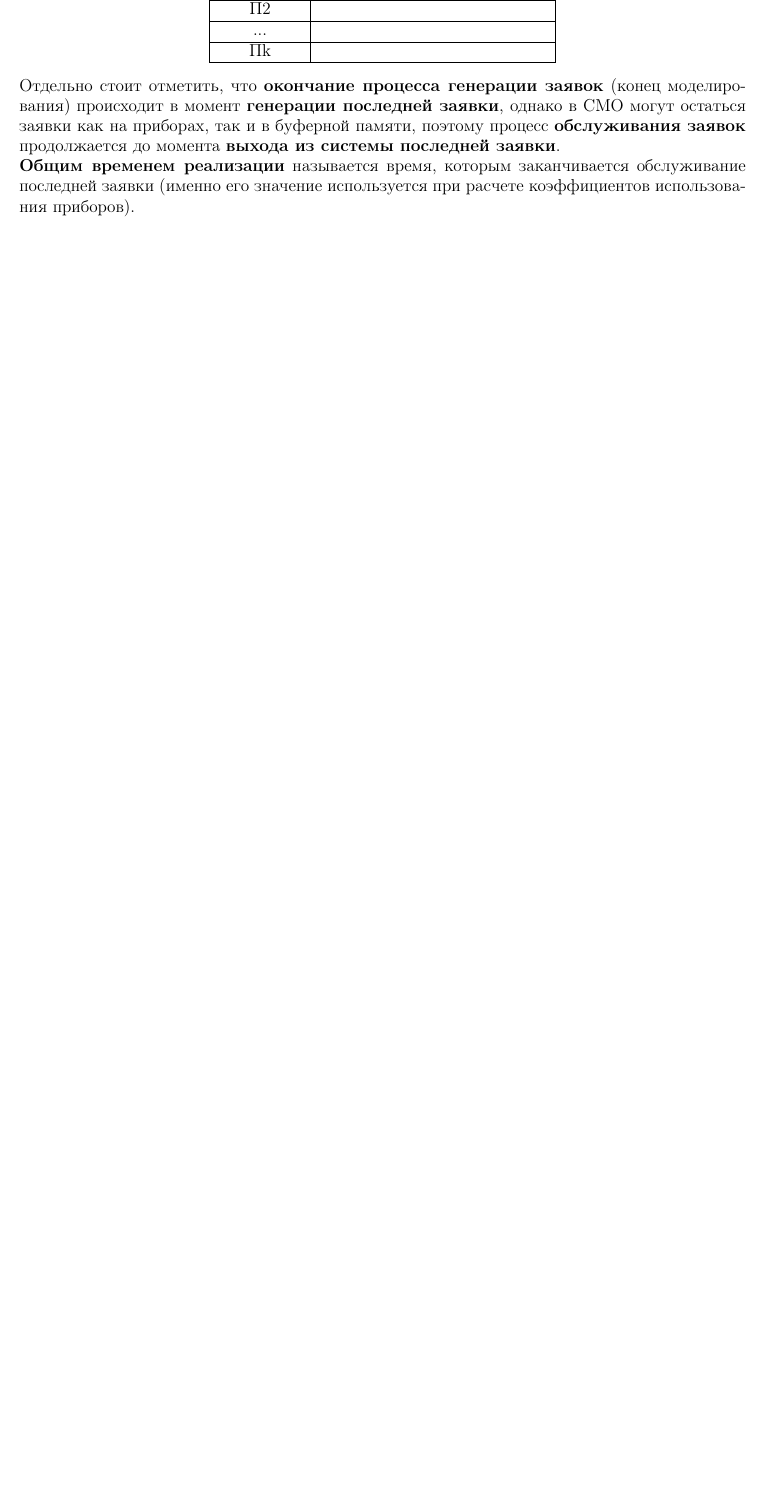
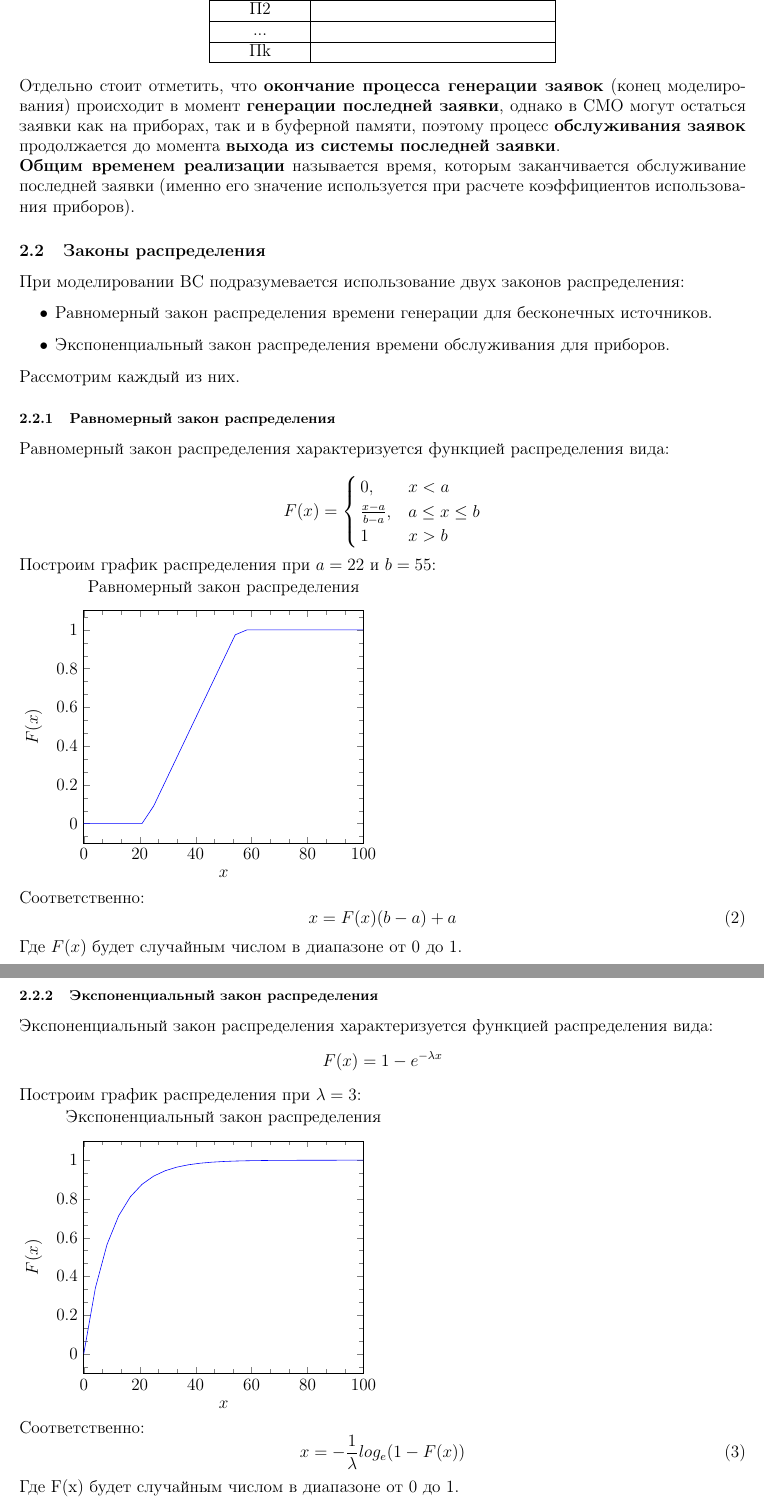
Before and after one commit to vspochernin/architecture-2022-2023-1, a LaTeX document (report/report.tex): part of page 10 of 11 before the commit and two parts of pages 10 and 11 of 12 after it, the two joined at a grey line, cut so that both start at the same text, the shorter picture padded with empty space. Compiled offline with pdfLaTeX.

Commit message:
report: add graphics

```diff
--- a/report/report.tex
+++ b/report/report.tex
@@ -18,6 +18,7 @@
 \usepackage{tikz-timing}[2009/05/15]
 \usepackage{multicol}
 \usepackage[T2A]{fontenc}
+\usepackage{pgfplots}
 %\usepackage[left=2.5cm, right=1.5cm, vmargin=2.5cm]{geometry}
 \setlength\parindent{0pt} % Удалить отступы из параграфов.
 
@@ -425,6 +426,93 @@
 Отдельно стоит отметить, что \textbf{окончание процесса генерации заявок} (конец моделирования) происходит в момент \textbf{генерации последней заявки}, однако в СМО могут остаться заявки как на приборах, так и в буферной памяти, поэтому процесс \textbf{обслуживания заявок} продолжается до момента \textbf{выхода из системы последней заявки}.
 
 \textbf{Общим временем реализации} называется время, которым заканчивается обслуживание последней заявки (именно его значение используется при расчете коэффициентов использования приборов).
+
+\subsection{Законы распределения}
+
+При моделировании ВС подразумевается использование двух законов распределения:
+\begin{itemize}
+	\item Равномерный закон распределения времени генерации для бесконечных источников.
+	\item Экспоненциальный закон распределения времени обслуживания для приборов.
+\end{itemize}
+Рассмотрим каждый из них.
+
+\subsubsection{Равномерный закон распределения}
+
+Равномерный закон распределения характеризуется функцией распределения вида:
+
+\begin{equation*}
+	F(x) =
+	\begin{cases}
+		0,               & x < a         \\
+		\frac{x-a}{b-a}, & a \le x \le b \\
+		1                & x > b
+	\end{cases}
+\end{equation*}
+
+Построим график распределения при $a = 22$ и $b = 55$:
+
+\begin{tikzpicture}[
+		declare function={
+				func(\x,\a,\b) =
+				(\x < \a) * (0) +
+				and(\x >= \a,\x <= \b) * ((\x-\a) / (\b-\a)) +
+				(\x>\b) * (1);
+			}
+	]
+	\begin{axis}[
+			title = Равномерный закон распределения,
+			xlabel = {$x$},
+			xmin=0,
+			xmax=100,
+			ylabel = {$F(x)$},
+			minor tick num = 2
+		]
+		\addplot[
+			color=blue,
+			domain=0:100,
+		]{func(x, 22, 55)};
+	\end{axis}
+\end{tikzpicture}
+
+Соответственно:
+\begin{equation}
+	x=F(x)(b-a)+a
+\end{equation}
+
+Где $F(x)$ будет случайным числом в диапазоне от 0 до 1.
+
+\subsubsection{Экспоненциальный закон распределения}
+
+Экспоненциальный закон распределения характеризуется функцией распределения вида:
+\begin{equation*}
+	F(x) = 1 - e^{-\lambda x}
+\end{equation*}
+
+Построим график распределения при $\lambda = 3$:
+
+\begin{tikzpicture}
+	\begin{axis}[
+			title = Экспоненциальный закон распределения,
+			xlabel = {$x$},
+			xmin=0,
+			xmax=100,
+			ylabel = {$F(x)$},
+			minor tick num = 2
+		]
+		\addplot[
+			color=blue,
+			domain=0:100,
+		] {1-e^(-0.1*x)};
+	\end{axis}
+\end{tikzpicture}
+
+Соответственно:
+\begin{equation}
+	x = -\frac{1}{\lambda}log_e(1-F(x))
+\end{equation}
+Где F(x) будет случайным числом в диапазоне от 0 до 1.
+
+
 \subsection{Ответы на контрольные вопросы}
 
 \begin{enumerate}
```
Also changed, not shown: report/report.pdf, report/report.tex (2 more changed lines).
